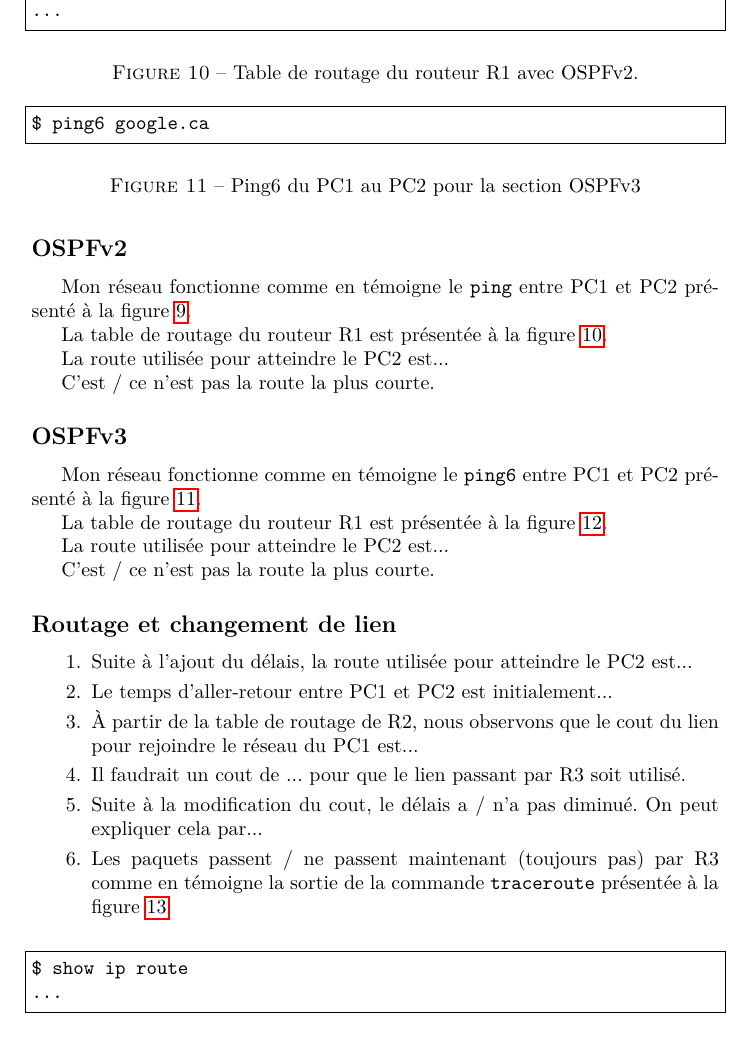
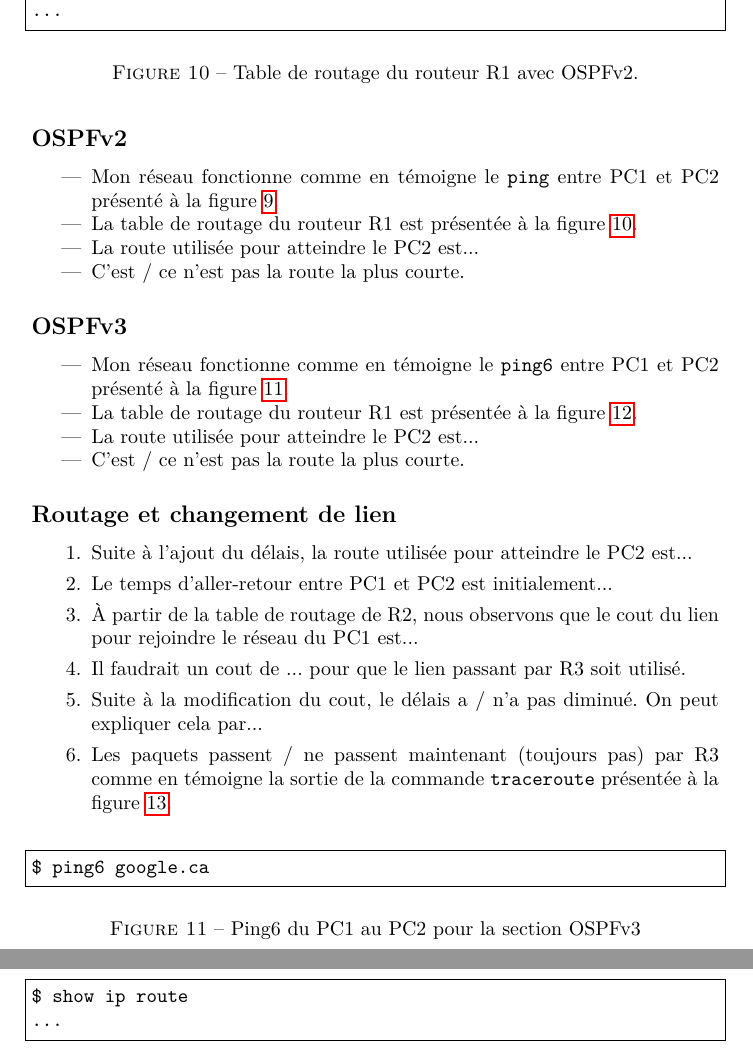
Before and after one commit to TrickyTroll/gif3001-report-templates, a LaTeX document (tp3/tp3.tex): part of page 4 of 5 before the commit and two parts of pages 4 and 5 of 6 after it, the two joined at a grey line, cut so that both start at the same text. Compiled offline with pdfLaTeX.

Commit message:
Meilleur format pour les reponses sur OSPF

```diff
--- a/tp3/tp3.tex
+++ b/tp3/tp3.tex
@@ -180,7 +180,14 @@ Avant de pousuivre, nous nous sommes assurés que les routes par défaut on ét
 
 \subsection*{OSPFv2}
 
-Mon réseau fonctionne comme en témoigne le \texttt{ping} entre PC1 et PC2 présenté à la figure~\ref{fig:ping-pc1-pc2-ospfv2}.
+\begin{itemize}
+      \item Mon réseau fonctionne comme en témoigne le \texttt{ping} entre PC1 et PC2
+            présenté à la figure~\ref{fig:ping-pc1-pc2-ospfv2}.
+      \item La table de routage du routeur R1 est présentée à la
+            figure~\ref{fig:ospfv2-routes-r1}.
+      \item La route utilisée pour atteindre le PC2 est...
+      \item C'est / ce n'est pas la route la plus courte.
+\end{itemize}
 
 \begin{figure}
       \centering
@@ -203,13 +208,17 @@ $ show ip route
       \label{fig:ospfv2-routes-r1}
 \end{figure}
 
-La route utilisée pour atteindre le PC2 est...
-
-C'est / ce n'est pas la route la plus courte.
 
 \subsection*{OSPFv3}
 
-Mon réseau fonctionne comme en témoigne le \texttt{ping6} entre PC1 et PC2 présenté à la figure~\ref{fig:ping6-pc1-pc2-ospfv2}.
+\begin{itemize}
+      \item  Mon réseau fonctionne comme en témoigne le \texttt{ping6} entre PC1 et PC2
+             présenté à la figure~\ref{fig:ping6-pc1-pc2-ospfv2}.
+      \item  La table de routage du routeur R1 est présentée à la figure~\ref{fig:ospfv3-routes-r1}.
+      \item  La route utilisée pour atteindre le PC2 est...
+      \item  C'est / ce n'est pas la route la plus courte.
+\end{itemize}
+
 
 \begin{figure}
       \centering
```
Also changed, not shown: tp3/tp3.pdf, tp3/tp3.tex (6 more changed lines).
